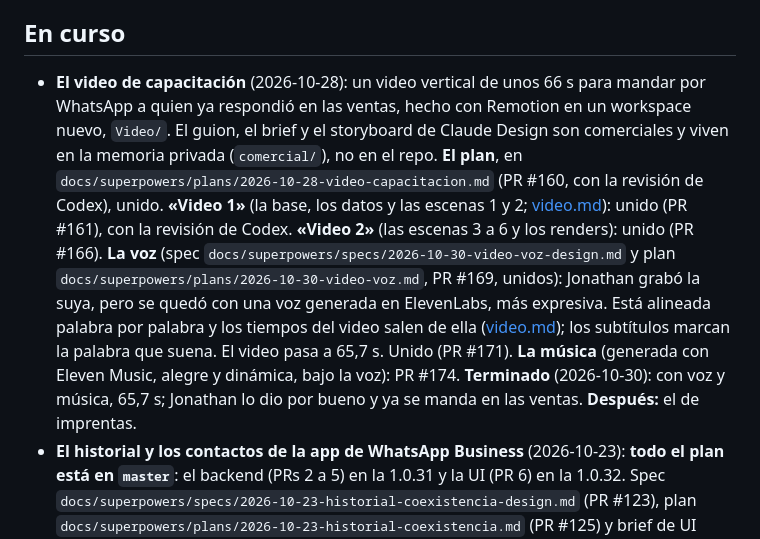
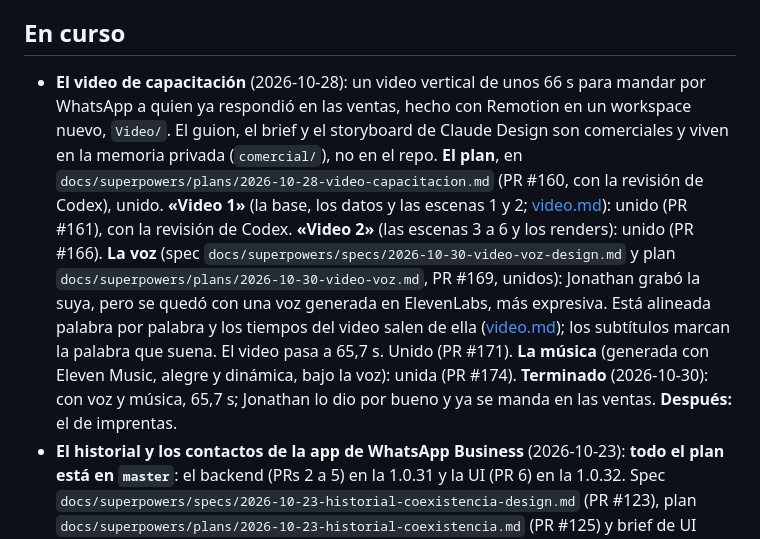
Before and after one commit to JonathanGualli/wasmish_v2, a Markdown page: docs/estado.md, the part around the change. Drawn GitHub-style.

Commit message:
estado.md: la música del video, unida (#174) (#175)

```diff
--- a/docs/estado.md
+++ b/docs/estado.md
@@ -198,7 +198,7 @@ La 1.0.22 (desplegada el 2026-10-15) llevó:
 
 ## En curso
 
-- **El video de capacitación** (2026-10-28): un video vertical de unos 66 s para mandar por WhatsApp a quien ya respondió en las ventas, hecho con Remotion en un workspace nuevo, `Video/`. El guion, el brief y el storyboard de Claude Design son comerciales y viven en la memoria privada (`comercial/`), no en el repo. **El plan**, en `docs/superpowers/plans/2026-10-28-video-capacitacion.md` (PR #160, con la revisión de Codex), unido. **«Video 1»** (la base, los datos y las escenas 1 y 2; [video.md](arquitectura/video.md)): unido (PR #161), con la revisión de Codex. **«Video 2»** (las escenas 3 a 6 y los renders): unido (PR #166). **La voz** (spec `docs/superpowers/specs/2026-10-30-video-voz-design.md` y plan `docs/superpowers/plans/2026-10-30-video-voz.md`, PR #169, unidos): Jonathan grabó la suya, pero se quedó con una voz generada en ElevenLabs, más expresiva. Está alineada palabra por palabra y los tiempos del video salen de ella ([video.md](arquitectura/video.md#los-tiempos-y-la-voz)); los subtítulos marcan la palabra que suena. El video pasa a 65,7 s. Unido (PR #171). **La música** (generada con Eleven Music, alegre y dinámica, bajo la voz): PR #174. **Terminado** (2026-10-30): con voz y música, 65,7 s; Jonathan lo dio por bueno y ya se manda en las ventas. **Después:** el de imprentas.
+- **El video de capacitación** (2026-10-28): un video vertical de unos 66 s para mandar por WhatsApp a quien ya respondió en las ventas, hecho con Remotion en un workspace nuevo, `Video/`. El guion, el brief y el storyboard de Claude Design son comerciales y viven en la memoria privada (`comercial/`), no en el repo. **El plan**, en `docs/superpowers/plans/2026-10-28-video-capacitacion.md` (PR #160, con la revisión de Codex), unido. **«Video 1»** (la base, los datos y las escenas 1 y 2; [video.md](arquitectura/video.md)): unido (PR #161), con la revisión de Codex. **«Video 2»** (las escenas 3 a 6 y los renders): unido (PR #166). **La voz** (spec `docs/superpowers/specs/2026-10-30-video-voz-design.md` y plan `docs/superpowers/plans/2026-10-30-video-voz.md`, PR #169, unidos): Jonathan grabó la suya, pero se quedó con una voz generada en ElevenLabs, más expresiva. Está alineada palabra por palabra y los tiempos del video salen de ella ([video.md](arquitectura/video.md#los-tiempos-y-la-voz)); los subtítulos marcan la palabra que suena. El video pasa a 65,7 s. Unido (PR #171). **La música** (generada con Eleven Music, alegre y dinámica, bajo la voz): unida (PR #174). **Terminado** (2026-10-30): con voz y música, 65,7 s; Jonathan lo dio por bueno y ya se manda en las ventas. **Después:** el de imprentas.
 - **El historial y los contactos de la app de WhatsApp Business** (2026-10-23): **todo el plan está en `master`**: el backend (PRs 2 a 5) en la 1.0.31 y la UI (PR 6) en la 1.0.32. Spec `docs/superpowers/specs/2026-10-23-historial-coexistencia-design.md` (PR #123), plan `docs/superpowers/plans/2026-10-23-historial-coexistencia.md` (PR #125) y brief de UI `docs/superpowers/specs/2026-10-23-historial-coexistencia-brief-ui.md`. En producción desde la 1.0.31.
   - **La prueba con Meta de verdad** (spec § 9), el 2026-10-26 hacia las 21:42 UTC, con **el número de trabajo de Jonathan**: lo desconectó desde la app, lo volvió a conectar en su cuenta de prueba y aceptó compartir el historial. **Salió bien:** los dos pedidos, `accepted`; los chats llegaron en unos 2 minutos (442 piezas, unos 10.700 mensajes desde el 2026-05-04, 134 conversaciones), sin piezas fallidas, sin no leídos y con los estados de los salientes; `historySync.finishedAt` a las 21:54 UTC, 10 minutos después del último trozo, con `failedThreads: 0`. 622 contactos de la agenda (32 nombran a contactos con chat) y 102 archivos de 14 días, todos aplicados: 53 a mensajes del historial y 49 a mensajes que ya habían llegado en vivo, sin duplicarlos. Jonathan vio la bandeja: están todos los chats. Lo que se aprendió de Meta está en el spec § 3 y en [webhook-adjuntos.md](arquitectura/webhook-adjuntos.md#historial-de-la-app-de-whatsapp-business-storehistorychunks). Lo que más se nota en la bandeja: **unos 990 mensajes dicen «Archivo: míralo en tu celular»**, porque Meta solo manda los archivos de los últimos 14 días y solo los del contacto (no los que mandó el negocio).
   - **Los avisos del log** (en la 1.0.32, PR #135): «Hilos del historial sin un teléfono» dice la forma de cada `id` saltado (`describeShape`); las ediciones van aparte (`changes` en `Historial: pieza`). **Para la próxima conexión** con historial: mirar en el log la forma de los hilos saltados (en la prueba saltaron 9).
```
